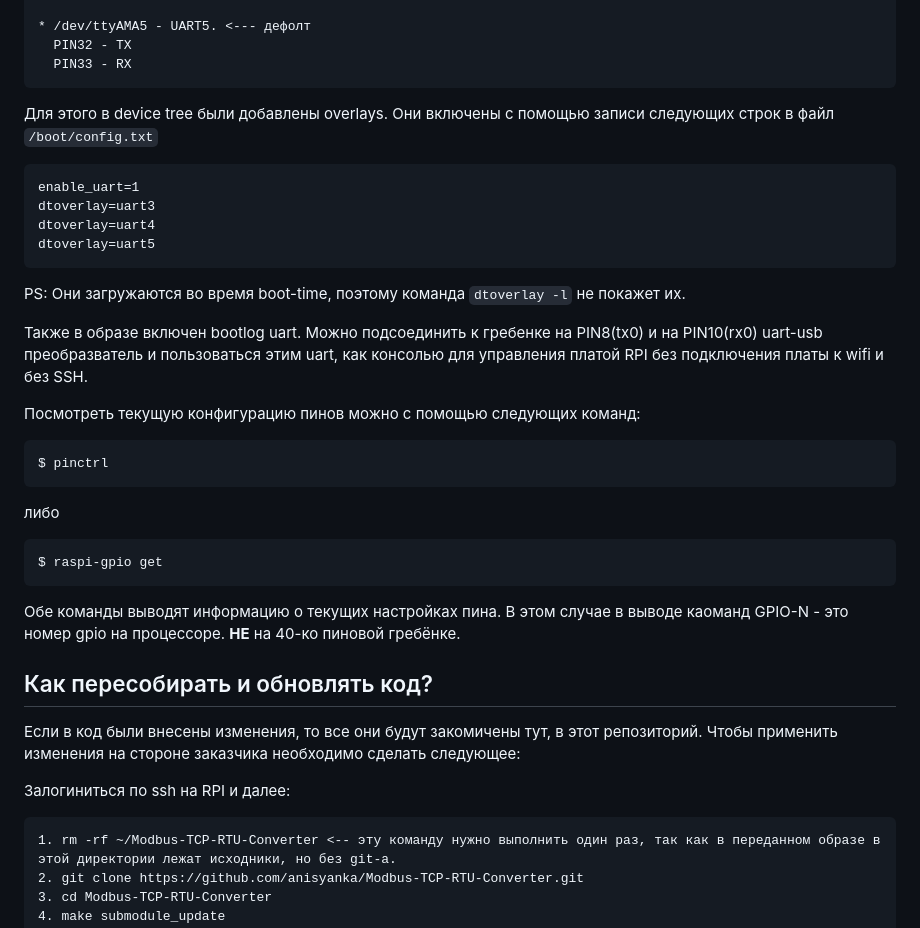
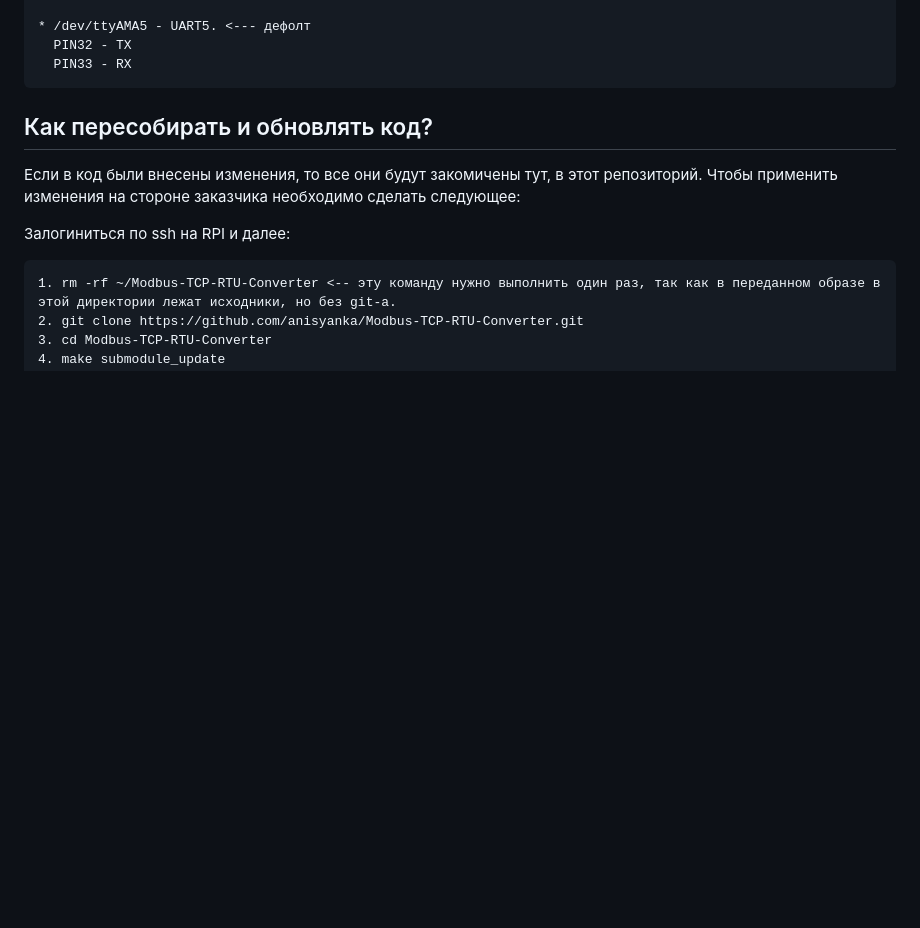
Before and after one commit to anisyanka/Microscope-controller, a Markdown page: README.md, the part around the change printed below. Drawn GitHub-style; blank space fills up the shorter version.

````diff
--- a/README.md
+++ b/README.md
@@ -161,30 +170,8 @@ https://raspberrypi.stackexchange.com/questions/45570/how-do-i-make-serial-work-
   PIN32 - TX
   PIN33 - RX
 ```
-Для этого в device tree были добавлены overlays. Они включены с помощью записи следующих строк в файл `/boot/config.txt`
-```
-enable_uart=1
-dtoverlay=uart3
-dtoverlay=uart4
-dtoverlay=uart5
-```
-PS: Они загружаются во время boot-time, поэтому команда `dtoverlay -l` не покажет их.
 
-Также в образе включен bootlog uart. Можно подсоединить к гребенке на PIN8(tx0) и на PIN10(rx0)
-uart-usb преобразватель и пользоваться этим uart, как консолью для управления платой RPI
-без подключения платы к wifi и без SSH.
-
-Посмотреть текущую конфигурацию пинов можно с помощью следующих команд:
-```
-$ pinctrl
-```
-либо
-```
-$ raspi-gpio get
-```
-Обе команды выводят информацию о текущих настройках пина. В этом случае в выводе каоманд GPIO-N - это номер gpio на процессоре. **НЕ** на 40-ко пиновой гребёнке.
-
-## Как пересобирать и обновлять код?
+## Как пересобирать и обновлять код? <a name="swupdate"></a>
 Если в код были внесены изменения, то все они будут закомичены тут, в этот репозиторий.
 Чтобы применить изменения на стороне заказчика необходимо сделать следующее:
 
````
Also changed, not shown: other parts of README.md (+77 -11 lines).
